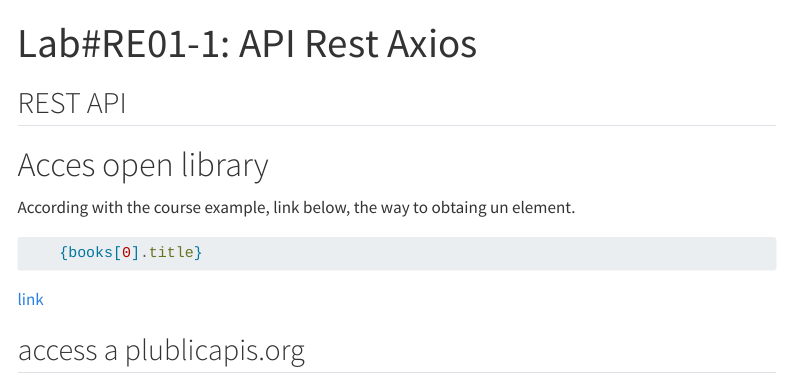
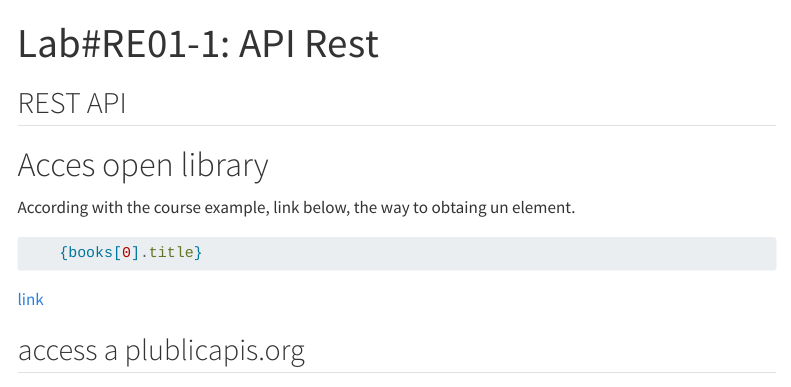
Before and after one commit to rarmero/appwebcifolavioleta, a Quarto document (web/react/LabRE01-1.qmd): the page in a window 1100 px wide, from its top. Rendered offline with R 4.5, knitr and Pandoc in place of Quarto, with nearby package versions; menus at the side of the page are left out.

Commit message:
add react rest api

```diff
--- a/web/_quarto.yml
+++ b/web/_quarto.yml
@@ -52,7 +52,7 @@ website:
            - "mongodb/mongodb2.qmd"
         - section: "React"
           contents:
-           - "react/LabRE02-1.qmd"
+           - "react/LabRE01-1.qmd"
     - id: "tasks"
       title: "Devops"
       contents:
--- a/web/react/LabRE01-1.qmd
+++ b/web/react/LabRE01-1.qmd
@@ -1,5 +1,5 @@
 ---
-title: "Lab#RE01-1: API Rest Axios"
+title: "Lab#RE01-1: API Rest"
 ---
 
 ## REST API
```
